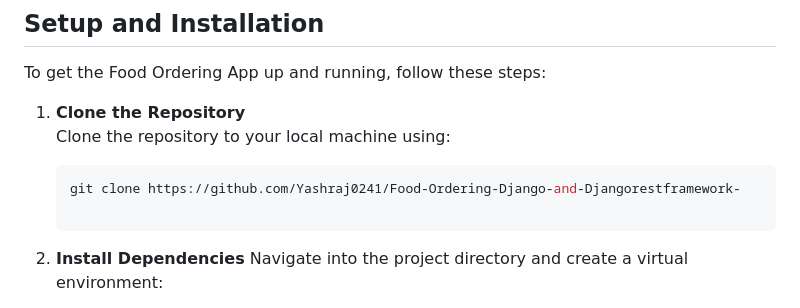
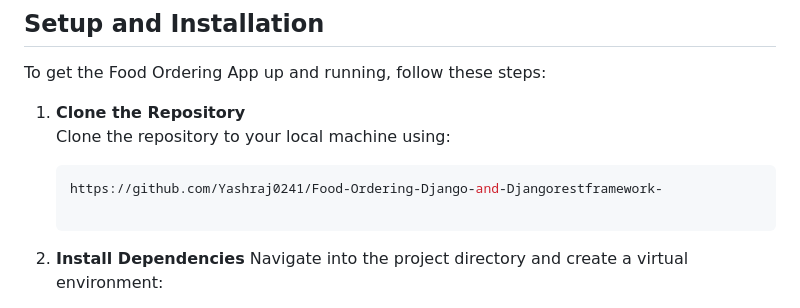
Before and after one commit to Yashraj0241/Food-Ordering-Django-and-Djangorestframework-, a Markdown page: README.md, the part around the change. Drawn GitHub-style.

````diff
--- a/README.md
+++ b/README.md
@@ -117,7 +117,7 @@ To get the Food Ordering App up and running, follow these steps:
 1. **Clone the Repository**
    Clone the repository to your local machine using:
     ```bash
-    git clone https://github.com/Yashraj0241/Food-Ordering-Django-and-Djangorestframework-
+    https://github.com/Yashraj0241/Food-Ordering-Django-and-Djangorestframework-
 
 2. **Install Dependencies**
    Navigate into the project directory and create a virtual environment:
````
